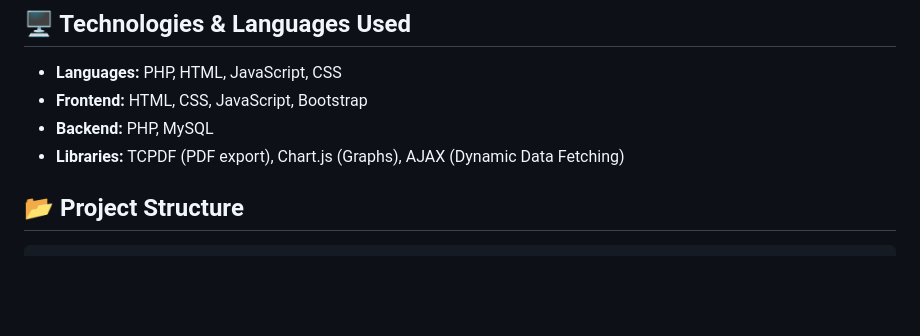
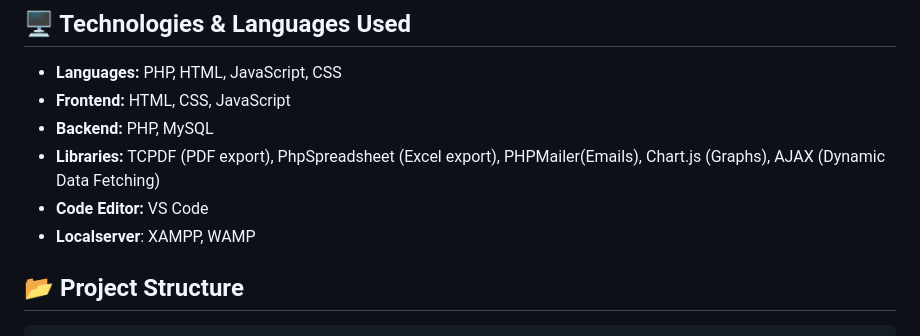
Before and after one commit to Chamaracperera/Attendance-Marking-System, a Markdown page: README.md, the part around the change. Rendered like a GitHub page; blank space fills up the shorter version.

````diff
--- a/README.md
+++ b/README.md
@@ -80,9 +80,11 @@ You can get these dependencies from their official sources or package repositori
 ## 🖥 Technologies & Languages Used
 
 - **Languages:** PHP, HTML, JavaScript, CSS
-- **Frontend:** HTML, CSS, JavaScript, Bootstrap
+- **Frontend:** HTML, CSS, JavaScript
 - **Backend:** PHP, MySQL
-- **Libraries:** TCPDF (PDF export), Chart.js (Graphs), AJAX (Dynamic Data Fetching)
+- **Libraries:** TCPDF (PDF export), PhpSpreadsheet (Excel export), PHPMailer(Emails), Chart.js (Graphs), AJAX (Dynamic Data Fetching)
+- **Code Editor:** VS Code
+- **Localserver**: XAMPP, WAMP
 
 ## 📂 Project Structure
 ```
````
